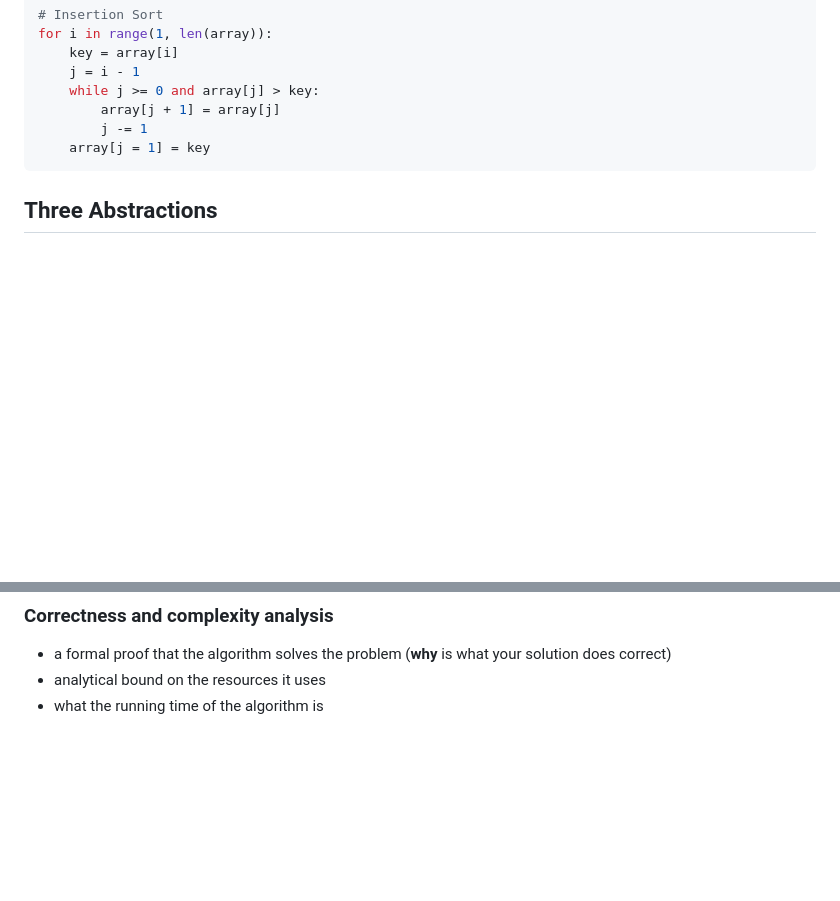
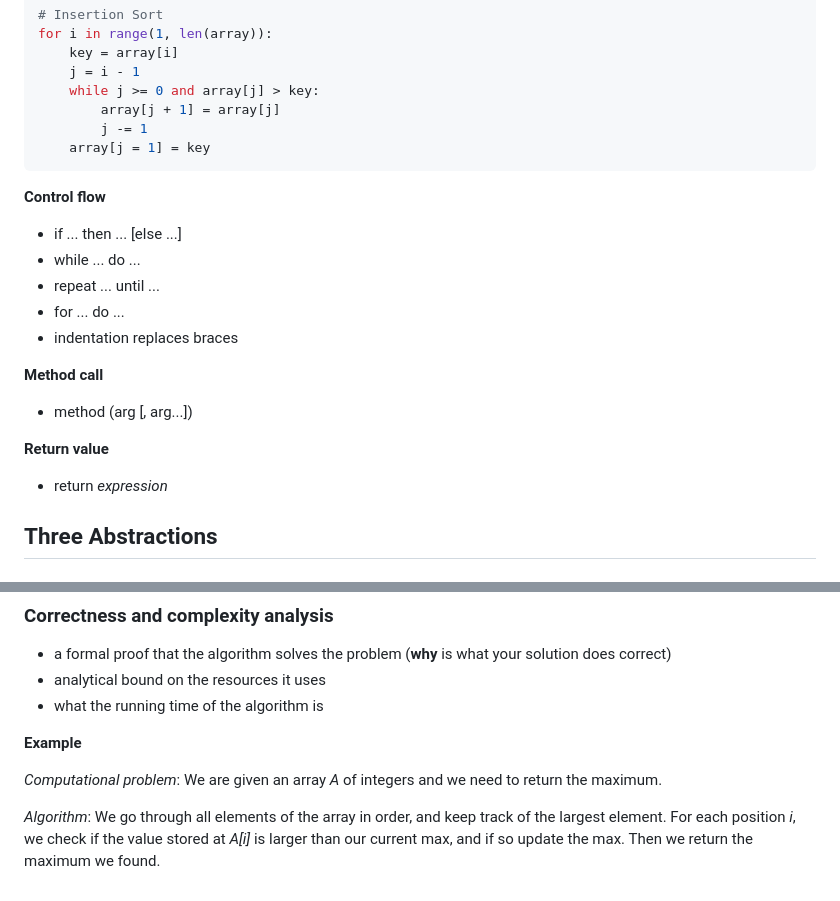
Before and after one commit to infernocadet/comp2123, a Markdown page: Week-1/algorithm-analysis.md, 2 parts joined by grey strips. Rendered like a GitHub page; blank space fills up the shorter version.

Commit message:
yep

````diff
--- a/Week-1/algorithm-analysis.md
+++ b/Week-1/algorithm-analysis.md
@@ -57,6 +57,22 @@ for i in range(1, len(array)):
     array[j = 1] = key
 ```
 
+**Control flow**
+
+- if ... then ... [else ...]
+- while ... do ...
+- repeat ... until ...
+- for ... do ...
+- indentation replaces braces
+
+**Method call**
+
+- method (arg [, arg...])
+
+**Return value**
+
+- return *expression*
+
 ## Three Abstractions
 
 ### Computational problem
@@ -71,3 +87,12 @@ for i in range(1, len(array)):
 - a formal proof that the algorithm solves the problem (**why** is what your solution does correct)
 - analytical bound on the resources it uses
 - what the running time of the algorithm is
+
+**Example**
+
+*Computational problem*:
+We are given an array *A* of integers and we need to return the maximum.
+
+*Algorithm*: We go through all elements of the array in order, and keep track of the largest element.
+For each position *i*, we check if the value stored at *A[i]* is larger than our current max, and if so update the max.
+Then we return the maximum we found.
````
Also changed, not shown: graphics/Screenshot 2024-02-20 at 1.19.01 am.png (added).
